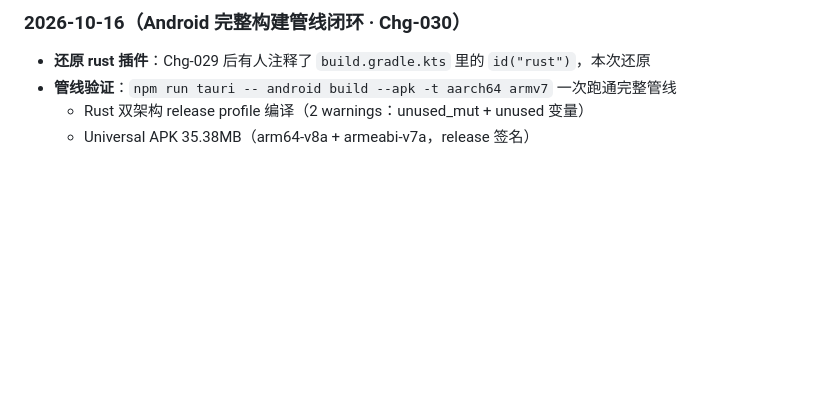
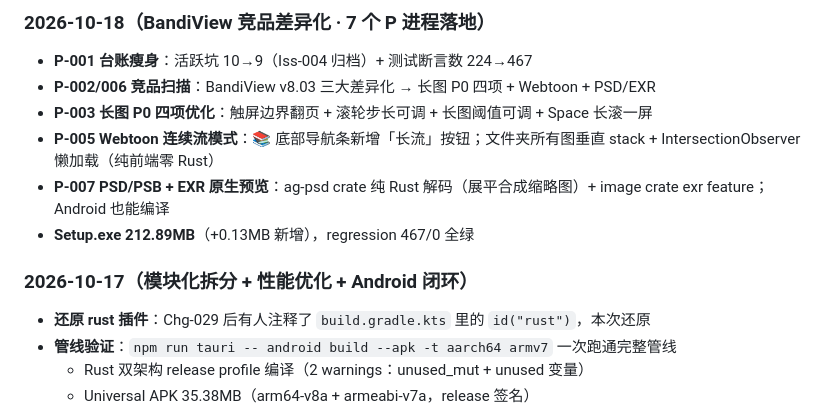
Before and after one commit to stvode-cyber/lvjiaoxi-viewer, a Markdown page: .trae/ledger/START_HERE.md, the part around one of its changes. GitHub-like rendering; blank space fills up the shorter version.

Commit message:
docs: 2026-10-18 台账收口（P-001~007 全落地）

```diff
--- a/.trae/ledger/START_HERE.md
+++ b/.trae/ledger/START_HERE.md
@@ -79,5 +79,13 @@
 
-### 2026-10-16（Android 完整构建管线闭环 · Chg-030）
+### 2026-10-18（BandiView 竞品差异化 · 7 个 P 进程落地）
+- **P-001 台账瘦身**：活跃坑 10→9（Iss-004 归档）+ 测试断言数 224→467
+- **P-002/006 竞品扫描**：BandiView v8.03 三大差异化 → 长图 P0 四项 + Webtoon + PSD/EXR
+- **P-003 长图 P0 四项优化**：触屏边界翻页 + 滚轮步长可调 + 长图阈值可调 + Space 长滚一屏
+- **P-005 Webtoon 连续流模式**：📚 底部导航条新增「长流」按钮；文件夹所有图垂直 stack + IntersectionObserver 懒加载（纯前端零 Rust）
+- **P-007 PSD/PSB + EXR 原生预览**：ag-psd crate 纯 Rust 解码（展平合成缩略图）+ image crate exr feature；Android 也能编译
+- **Setup.exe 212.89MB**（+0.13MB 新增），regression 467/0 全绿
+
+### 2026-10-17（模块化拆分 + 性能优化 + Android 闭环）
 - **还原 rust 插件**：Chg-029 后有人注释了 `build.gradle.kts` 里的 `id("rust")`，本次还原
 - **管线验证**：`npm run tauri -- android build --apk -t aarch64 armv7` 一次跑通完整管线
   - Rust 双架构 release profile 编译（2 warnings：unused_mut + unused 变量）
```
Also changed, not shown: other parts of .trae/ledger/START_HERE.md (+1 -1 lines), 1 other file.
